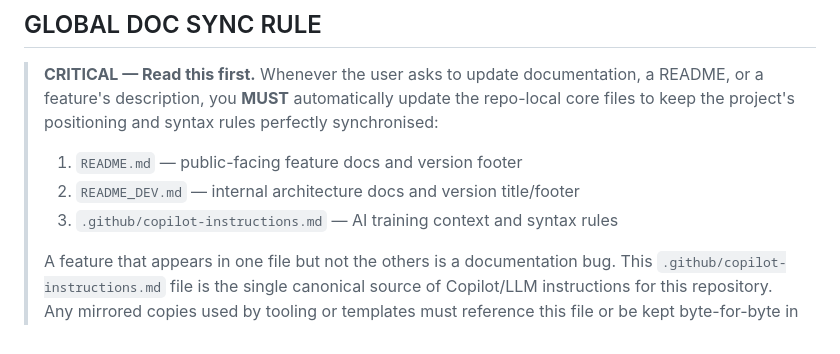
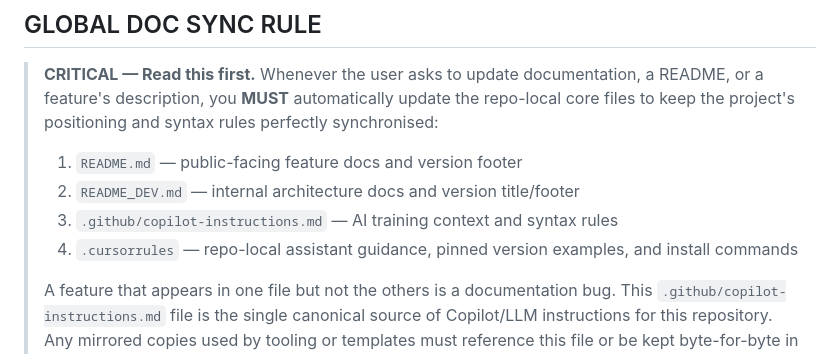
Before and after one commit to alexbeatnik/ManulEngine, a Markdown page: .github/copilot-instructions.md, the part around the change. GitHub-like rendering.

Commit message:
feat: add .cursorrules to documentation sync rules in copilot instructions

```diff
--- a/.github/copilot-instructions.md
+++ b/.github/copilot-instructions.md
@@ -8,6 +8,7 @@
 > 1. `README.md` — public-facing feature docs and version footer
 > 2. `README_DEV.md` — internal architecture docs and version title/footer
 > 3. `.github/copilot-instructions.md` — AI training context and syntax rules
+> 4. `.cursorrules` — repo-local assistant guidance, pinned version examples, and install commands
 >
 > A feature that appears in one file but not the others is a documentation bug.
 > This `.github/copilot-instructions.md` file is the single canonical source of Copilot/LLM instructions for this repository. Any mirrored copies used by tooling or templates must reference this file or be kept byte-for-byte in sync as generated artifacts.
```
